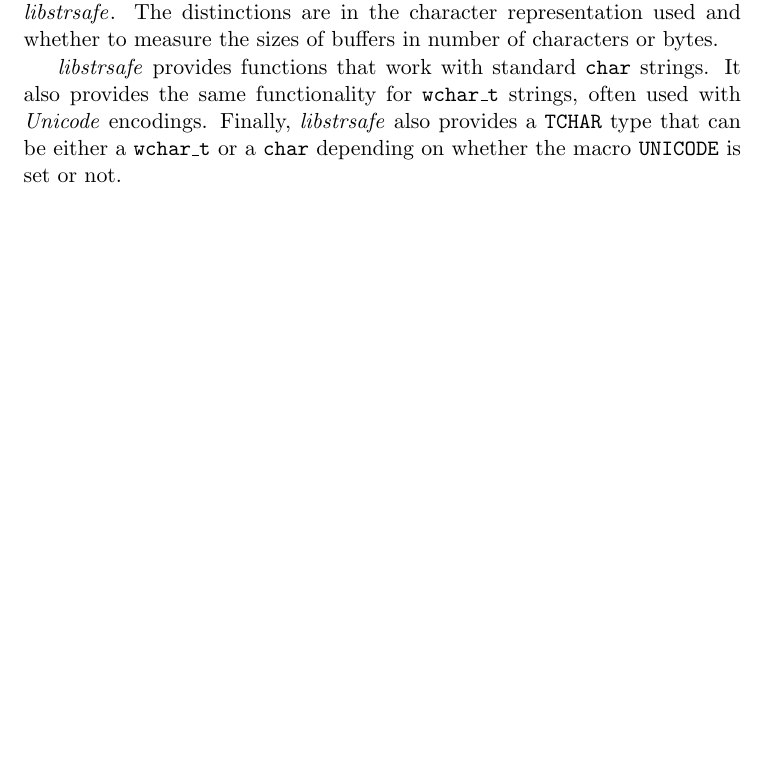
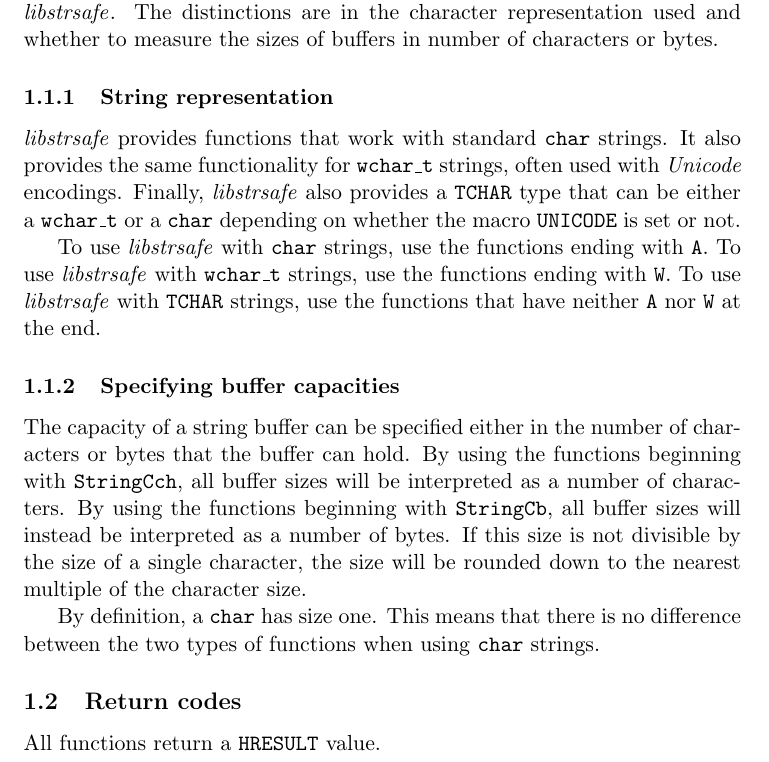
Before and after one commit to JSund/libstrsafe, a LaTeX paper (doc/libstrsafe.tex, which reads doc/using-strsafe.tex): part of page 4 of 6, cut so that both start at the same text, the shorter picture padded with empty space. Compiled offline with pdfLaTeX.

Commit message:
Added additional documentation about the choice of functions.

```diff
--- a/doc/using-strsafe.tex
+++ b/doc/using-strsafe.tex
@@ -21,9 +21,34 @@ The distinctions are in the character representation used
 and whether to measure the sizes of buffers
 in number of characters or bytes.
 
+\subsubsection{String representation}
 \strsafe{} provides functions that work with standard \type{char} strings.
 It also provides the same functionality for \type{wchar\_t} strings,
 often used with \emph{Unicode} encodings.
 Finally, \strsafe{} also provides a \type{TCHAR} type that can be either a
 \type{wchar\_t} or a \type{char} depending on
 whether the macro \define{UNICODE} is set or not.
+
+To use \strsafe{} with \type{char} strings,
+use the functions ending with \fn{A}.
+To use \strsafe{} with \type{wchar\_t} strings,
+use the functions ending with \fn{W}.
+To use \strsafe{} with \type{TCHAR} strings,
+use the functions that have neither \fn{A} nor \fn{W} at the end.
+
+\subsubsection{Specifying buffer capacities}
+The capacity of a string buffer can be specified either in the number of
+characters or bytes that the buffer can hold.
+By using the functions beginning with \fn{StringCch},
+all buffer sizes will be interpreted as a number of characters.
+By using the functions beginning with \fn{StringCb},
+all buffer sizes will instead be interpreted as a number of bytes.
+If this size is not divisible by the size of a single character,
+the size will be rounded down to the nearest multiple of the character size.
+
+By definition, a \type{char} has size one.
+This means that there is no difference between the two types of functions
+when using \type{char} strings.
+
+\subsection{Return codes}
+All functions return a \define{HRESULT} value.
```
